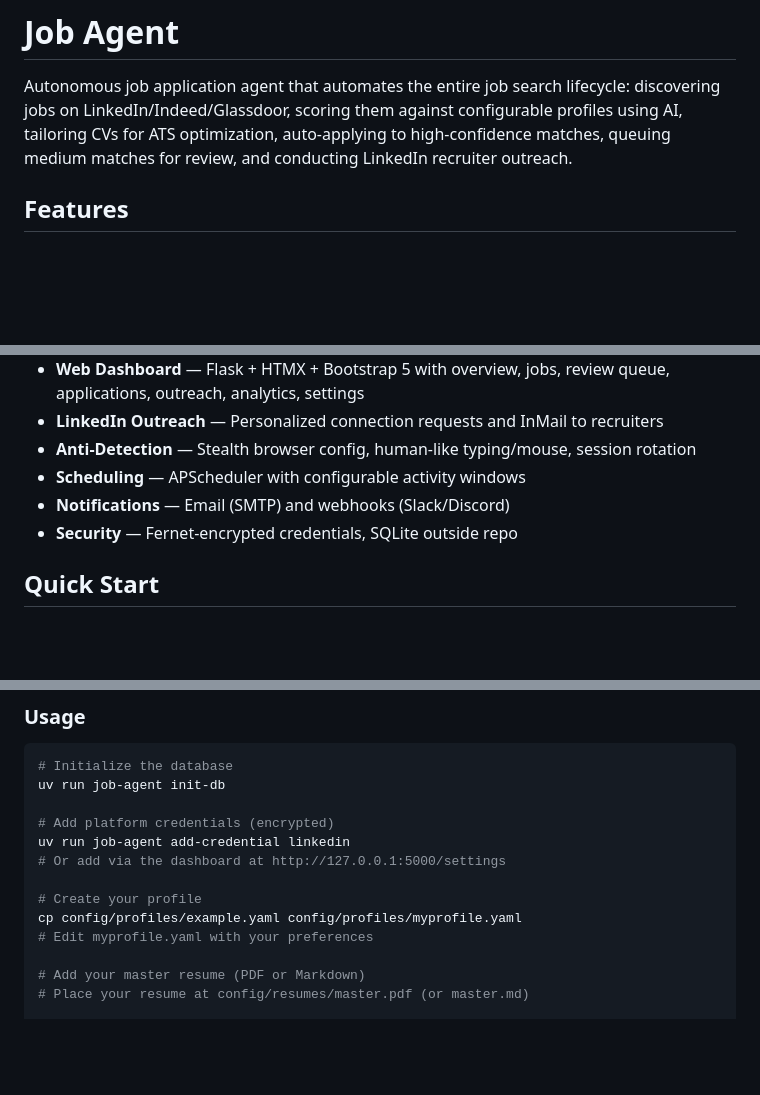
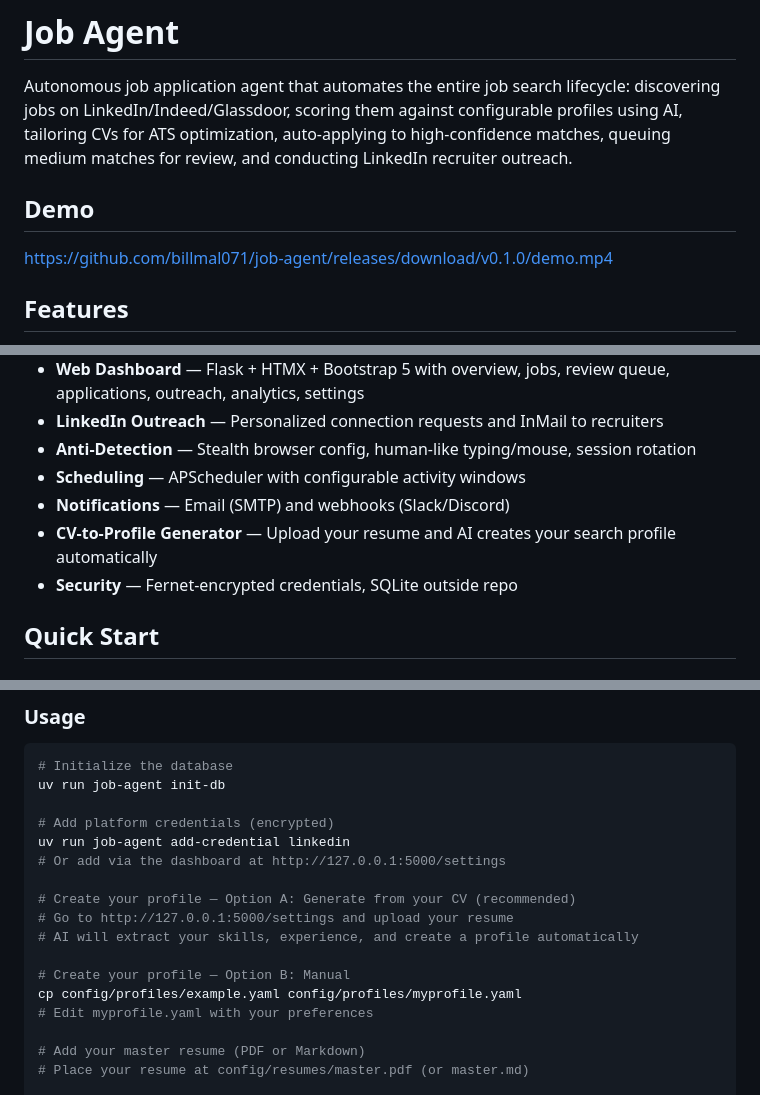
Before and after one commit to billmal071/job-agent, a Markdown page: README.md, 3 parts joined by grey strips. GitHub-like rendering; blank space fills up the shorter version.

Commit message:
Add demo video to README and document CV-to-profile feature

```diff
--- a/README.md
+++ b/README.md
@@ -1,6 +1,10 @@
 # Job Agent
 
 Autonomous job application agent that automates the entire job search lifecycle: discovering jobs on LinkedIn/Indeed/Glassdoor, scoring them against configurable profiles using AI, tailoring CVs for ATS optimization, auto-applying to high-confidence matches, queuing medium matches for review, and conducting LinkedIn recruiter outreach.
+
+## Demo
+
+https://github.com/billmal071/job-agent/releases/download/v0.1.0/demo.mp4
 
 ## Features
 
@@ -15,6 +19,7 @@ Autonomous job application agent that automates the entire job search lifecycle:
 - **Anti-Detection** — Stealth browser config, human-like typing/mouse, session rotation
 - **Scheduling** — APScheduler with configurable activity windows
 - **Notifications** — Email (SMTP) and webhooks (Slack/Discord)
+- **CV-to-Profile Generator** — Upload your resume and AI creates your search profile automatically
 - **Security** — Fernet-encrypted credentials, SQLite outside repo
 
 ## Quick Start
@@ -54,7 +59,11 @@ uv run job-agent init-db
 uv run job-agent add-credential linkedin
 # Or add via the dashboard at http://127.0.0.1:5000/settings
 
-# Create your profile
+# Create your profile — Option A: Generate from your CV (recommended)
+# Go to http://127.0.0.1:5000/settings and upload your resume
+# AI will extract your skills, experience, and create a profile automatically
+
+# Create your profile — Option B: Manual
 cp config/profiles/example.yaml config/profiles/myprofile.yaml
 # Edit myprofile.yaml with your preferences
 
```
